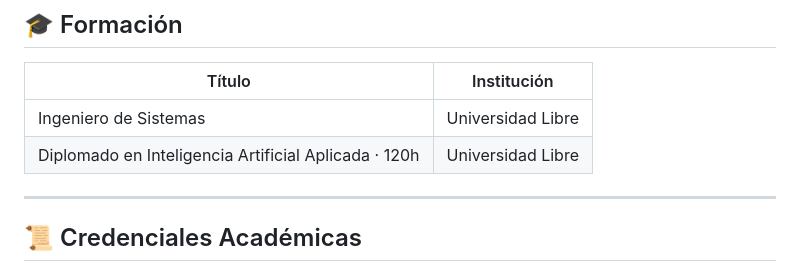
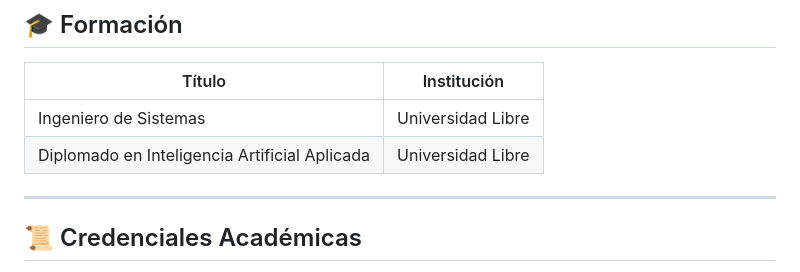
Before and after one commit to mateoaamm/mateoaamm, a Markdown page: README.md, the part around the change. GitHub-like rendering.

```diff
--- a/README.md
+++ b/README.md
@@ -26,7 +26,7 @@ Ingeniero de Sistemas
 | Título | Institución
 | --- | ---
 | Ingeniero de Sistemas | Universidad Libre
-| Diplomado en Inteligencia Artificial Aplicada · 120h | Universidad Libre
+| Diplomado en Inteligencia Artificial Aplicada  | Universidad Libre
 
 ---
 
```
